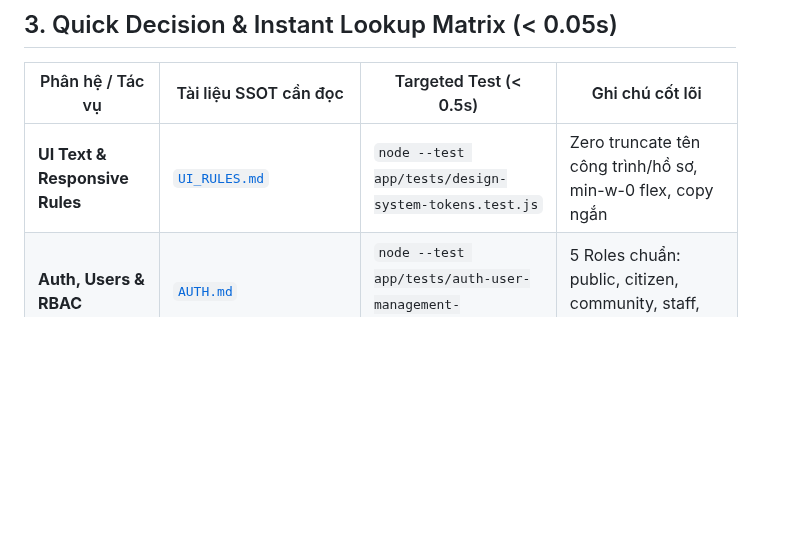
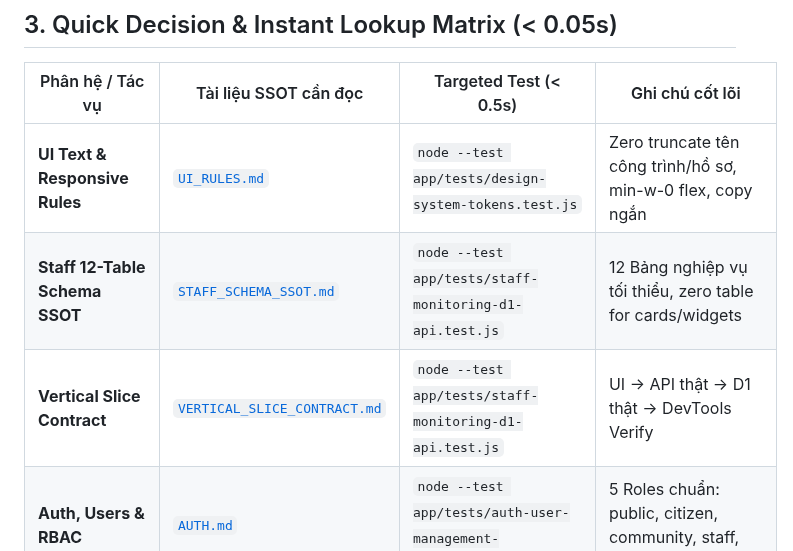
Before and after one commit to 26730023-PhamPhuNguyenHung/unicef-dustguard, a Markdown page: AGENTS.md, the part around the change. Rendered like a GitHub page; blank space fills up the shorter version.

Commit message:
docs(staff): add STAFF_SCHEMA_SSOT and update AGENTS.md matrix

```diff
--- a/AGENTS.md
+++ b/AGENTS.md
@@ -25,6 +25,8 @@ You are maintaining **DustGuard VN** — A CivicTech platform empowering Youth C
 | Phân hệ / Tác vụ | Tài liệu SSOT cần đọc | Targeted Test (< 0.5s) | Ghi chú cốt lõi |
 |---|---|---|---|
 | **UI Text & Responsive Rules** | [`UI_RULES.md`](file:///d:/07-Competitions-Hackathons/unicef-dustguard/.agents/rules/UI_RULES.md) | `node --test app/tests/design-system-tokens.test.js` | Zero truncate tên công trình/hồ sơ, min-w-0 flex, copy ngắn |
+| **Staff 12-Table Schema SSOT** | [`STAFF_SCHEMA_SSOT.md`](file:///d:/07-Competitions-Hackathons/unicef-dustguard/.agents/ssot/STAFF_SCHEMA_SSOT.md) | `node --test app/tests/staff-monitoring-d1-api.test.js` | 12 Bảng nghiệp vụ tối thiểu, zero table for cards/widgets |
+| **Vertical Slice Contract** | [`VERTICAL_SLICE_CONTRACT.md`](file:///d:/07-Competitions-Hackathons/unicef-dustguard/.agents/rules/VERTICAL_SLICE_CONTRACT.md) | `node --test app/tests/staff-monitoring-d1-api.test.js` | UI -> API thật -> D1 thật -> DevTools Verify |
 | **Auth, Users & RBAC** | [`AUTH.md`](file:///d:/07-Competitions-Hackathons/unicef-dustguard/.agents/ssot/AUTH.md) | `node --test app/tests/auth-user-management-audit.test.js` | 5 Roles chuẩn: public, citizen, community, staff, executive |
 | **Ghi nhận Cộng đồng (Observation)** | [`DOMAIN.md`](file:///d:/07-Competitions-Hackathons/unicef-dustguard/.agents/ssot/DOMAIN.md) | `node --test app/tests/citizen-observation-lifecycle.test.js` | Status: RECORDED -> VERIFIED; 30s quick flow |
 | **Hồ sơ Vụ việc (Case 7-Step DAG)** | [`WORKFLOWS.md`](file:///d:/07-Competitions-Hackathons/unicef-dustguard/.agents/ssot/WORKFLOWS.md) | `node --test app/tests/case-enforcement-dag-7steps.test.js` | 7 Bước chuẩn: Tiếp nhận -> Khảo sát -> Đề xuất -> Hoàn tất |
```
Also changed, not shown: .agents/ssot/STAFF_SCHEMA_SSOT.md (added, +94 -0 lines).
